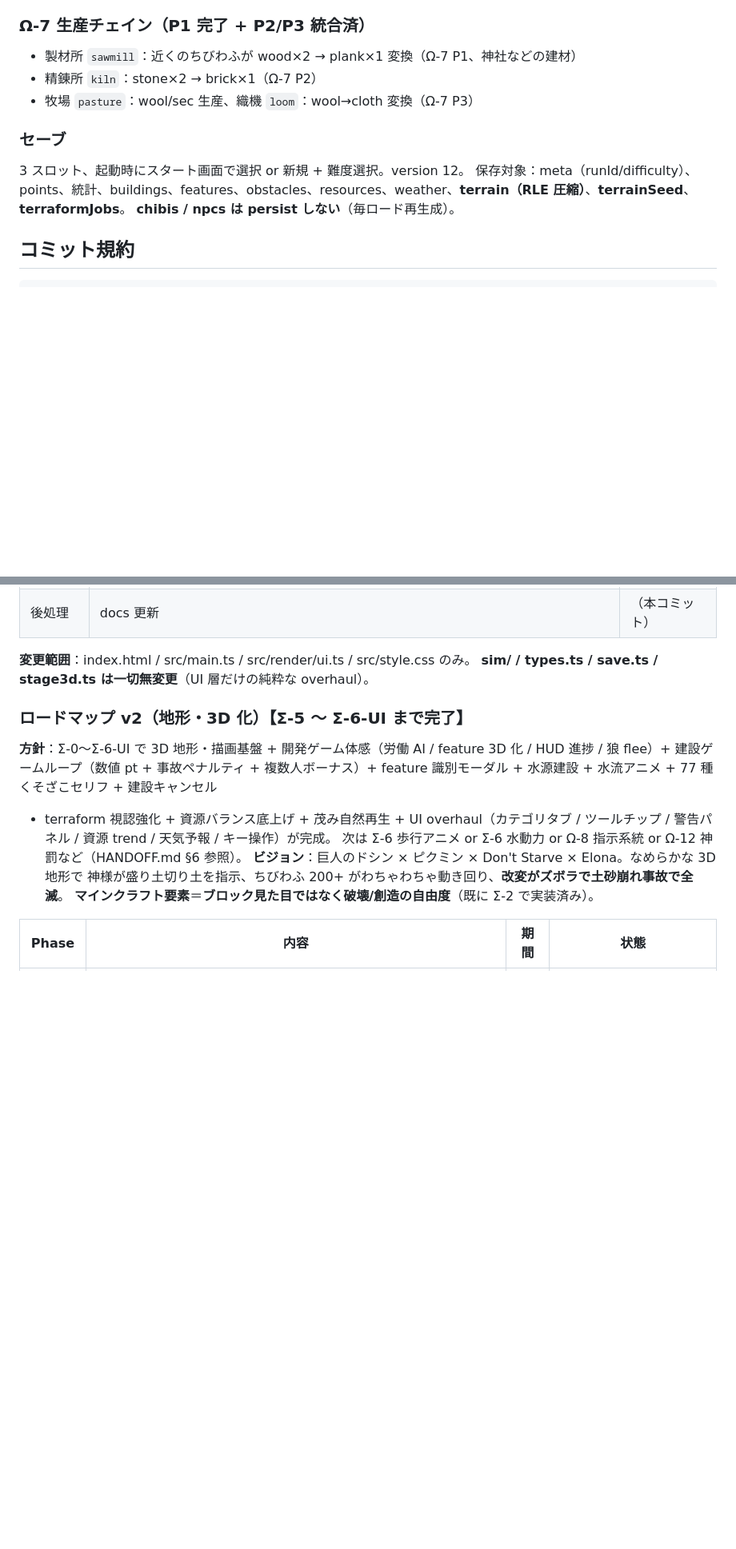
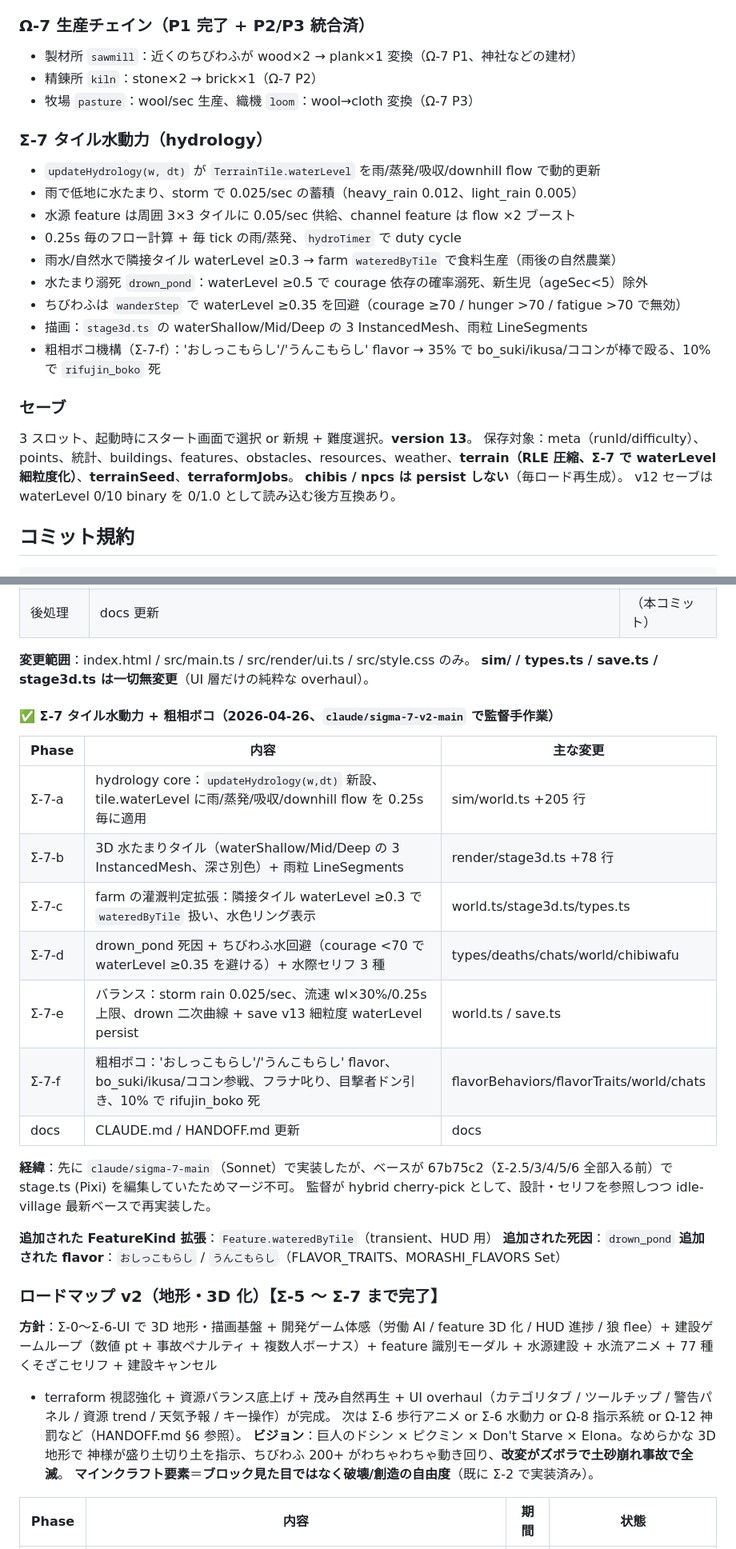
Before and after one commit to izknhyt/kszkbk, a Markdown page: CLAUDE.md, 2 parts joined by grey strips. Shown at 80% size. Rendered like a GitHub page; blank space fills up the shorter version.

Commit message:
docs: CLAUDE.md / HANDOFF.md に Σ-7 完了セクション追加
- CLAUDE.md：Σ-7 タイル水動力（hydrology）の機構説明を追加、save バージョンを 13 に更新
- CLAUDE.md：完了フェーズ表に Σ-7-a〜f のサブコミット行追加（経緯と再実装理由も明記）
- CLAUDE.md：ロードマップ見出しを「Σ-5 〜 Σ-7 まで完了」に変更
- HANDOFF.md：§6 に Σ-7 完了サマリ追加、次の選択肢から旧 Σ-6 水動力を削除
- HANDOFF.md：更新履歴に 2026-04-26 エントリ追加

https://claude.ai/code/session_01GqDiYTEzeqSjnqT3Ykg8vt

```diff
--- a/CLAUDE.md
+++ b/CLAUDE.md
@@ -242,10 +242,22 @@ public/
 - 精錬所 `kiln`：stone×2 → brick×1（Ω-7 P2）
 - 牧場 `pasture`：wool/sec 生産、織機 `loom`：wool→cloth 変換（Ω-7 P3）
 
+### Σ-7 タイル水動力（hydrology）
+- `updateHydrology(w, dt)` が `TerrainTile.waterLevel` を雨/蒸発/吸収/downhill flow で動的更新
+- 雨で低地に水たまり、storm で 0.025/sec の蓄積（heavy_rain 0.012、light_rain 0.005）
+- 水源 feature は周囲 3×3 タイルに 0.05/sec 供給、channel feature は flow ×2 ブースト
+- 0.25s 毎のフロー計算 + 毎 tick の雨/蒸発、`hydroTimer` で duty cycle
+- 雨水/自然水で隣接タイル waterLevel ≥0.3 → farm `wateredByTile` で食料生産（雨後の自然農業）
+- 水たまり溺死 `drown_pond`：waterLevel ≥0.5 で courage 依存の確率溺死、新生児（ageSec<5）除外
+- ちびわふは `wanderStep` で waterLevel ≥0.35 を回避（courage ≥70 / hunger >70 / fatigue >70 で無効）
+- 描画：`stage3d.ts` の waterShallow/Mid/Deep の 3 InstancedMesh、雨粒 LineSegments
+- 粗相ボコ機構（Σ-7-f）：'おしっこもらし'/'うんこもらし' flavor → 35% で bo_suki/ikusa/ココンが棒で殴る、10% で `rifujin_boko` 死
+
 ### セーブ
-3 スロット、起動時にスタート画面で選択 or 新規 + 難度選択。version 12。
-保存対象：meta（runId/difficulty）、points、統計、buildings、features、obstacles、resources、weather、**terrain（RLE 圧縮）**、**terrainSeed**、**terraformJobs**。
+3 スロット、起動時にスタート画面で選択 or 新規 + 難度選択。**version 13**。
+保存対象：meta（runId/difficulty）、points、統計、buildings、features、obstacles、resources、weather、**terrain（RLE 圧縮、Σ-7 で waterLevel 細粒度化）**、**terrainSeed**、**terraformJobs**。
 **chibis / npcs は persist しない**（毎ロード再生成）。
+v12 セーブは waterLevel 0/10 binary を 0/1.0 として読み込む後方互換あり。
 
 ## コミット規約
 
@@ -402,7 +414,26 @@ https://claude.ai/code/session_XXXXXX
 **変更範囲**：index.html / src/main.ts / src/render/ui.ts / src/style.css のみ。
 **sim/ / types.ts / save.ts / stage3d.ts は一切無変更**（UI 層だけの純粋な overhaul）。
 
-### ロードマップ v2（地形・3D 化）【Σ-5 〜 Σ-6-UI まで完了】
+#### ✅ Σ-7 タイル水動力 + 粗相ボコ（2026-04-26、`claude/sigma-7-v2-main` で監督手作業）
+
+| Phase | 内容 | 主な変更 |
+|---|---|---|
+| Σ-7-a | hydrology core：`updateHydrology(w,dt)` 新設、tile.waterLevel に雨/蒸発/吸収/downhill flow を 0.25s 毎に適用 | sim/world.ts +205 行 |
+| Σ-7-b | 3D 水たまりタイル（waterShallow/Mid/Deep の 3 InstancedMesh、深さ別色）+ 雨粒 LineSegments | render/stage3d.ts +78 行 |
+| Σ-7-c | farm の灌漑判定拡張：隣接タイル waterLevel ≥0.3 で `wateredByTile` 扱い、水色リング表示 | world.ts/stage3d.ts/types.ts |
+| Σ-7-d | drown_pond 死因 + ちびわふ水回避（courage <70 で waterLevel ≥0.35 を避ける）+ 水際セリフ 3 種 | types/deaths/chats/world/chibiwafu |
+| Σ-7-e | バランス：storm rain 0.025/sec、流速 wl×30%/0.25s 上限、drown 二次曲線 + save v13 細粒度 waterLevel persist | world.ts / save.ts |
+| Σ-7-f | 粗相ボコ：'おしっこもらし'/'うんこもらし' flavor、bo_suki/ikusa/ココン参戦、フラナ叱り、目撃者ドン引き、10% で rifujin_boko 死 | flavorBehaviors/flavorTraits/world/chats |
+| docs | CLAUDE.md / HANDOFF.md 更新 | docs |
+
+**経緯**：先に `claude/sigma-7-main`（Sonnet）で実装したが、ベースが 67b75c2（Σ-2.5/3/4/5/6 全部入る前）で stage.ts (Pixi) を編集していたためマージ不可。
+監督が hybrid cherry-pick として、設計・セリフを参照しつつ idle-village 最新ベースで再実装した。
+
+**追加された FeatureKind 拡張**：`Feature.wateredByTile`（transient、HUD 用）
+**追加された死因**：`drown_pond`
+**追加された flavor**：`おしっこもらし` / `うんこもらし`（FLAVOR_TRAITS、MORASHI_FLAVORS Set）
+
+### ロードマップ v2（地形・3D 化）【Σ-5 〜 Σ-7 まで完了】
 
 **方針**：Σ-0〜Σ-6-UI で 3D 地形・描画基盤 + 開発ゲーム体感（労働 AI / feature 3D 化 /
 HUD 進捗 / 狼 flee）+ 建設ゲームループ（数値 pt + 事故ペナルティ + 複数人ボーナス）+
```
Also changed, not shown: HANDOFF.md (+19 -1 lines).
